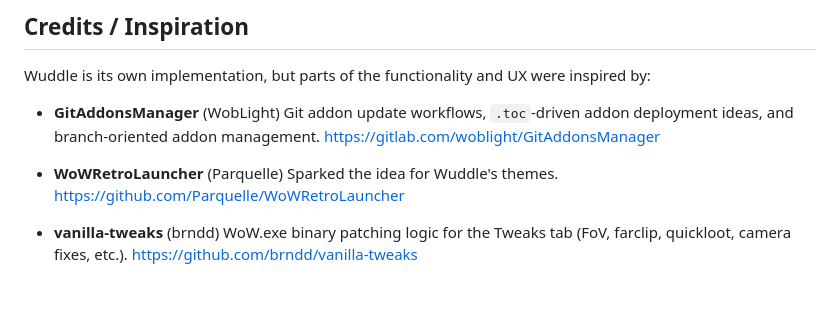
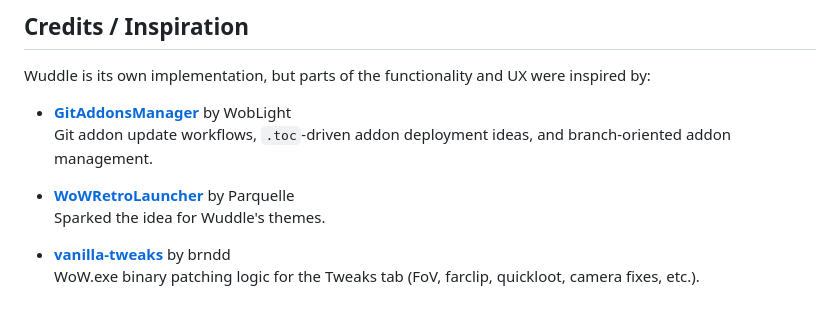
Before and after one commit to ZythDr/Wuddle, a Markdown page: README.md, the part around the change. Rendered like a GitHub page.

Commit message:
Format credits section with proper links and structure

```diff
--- a/README.md
+++ b/README.md
@@ -124,14 +124,13 @@ Wuddle shows a warning before adding SuperWoW from Quick Add. If SuperWoW is ins
 
 Wuddle is its own implementation, but parts of the functionality and UX were inspired by:
 
-- **GitAddonsManager** (WobLight)
+- **[GitAddonsManager](https://gitlab.com/woblight/GitAddonsManager)** by WobLight
   Git addon update workflows, `.toc`-driven addon deployment ideas, and branch-oriented addon management.
-  https://gitlab.com/woblight/GitAddonsManager
 
-- **WoWRetroLauncher** (Parquelle)
+
+- **[WoWRetroLauncher](https://github.com/Parquelle/WoWRetroLauncher)** by Parquelle
   Sparked the idea for Wuddle's themes.
-  https://github.com/Parquelle/WoWRetroLauncher
 
-- **vanilla-tweaks** (brndd)
+
+- **[vanilla-tweaks](https://github.com/brndd/vanilla-tweaks)** by brndd
   WoW.exe binary patching logic for the Tweaks tab (FoV, farclip, quickloot, camera fixes, etc.).
-  https://github.com/brndd/vanilla-tweaks
```
